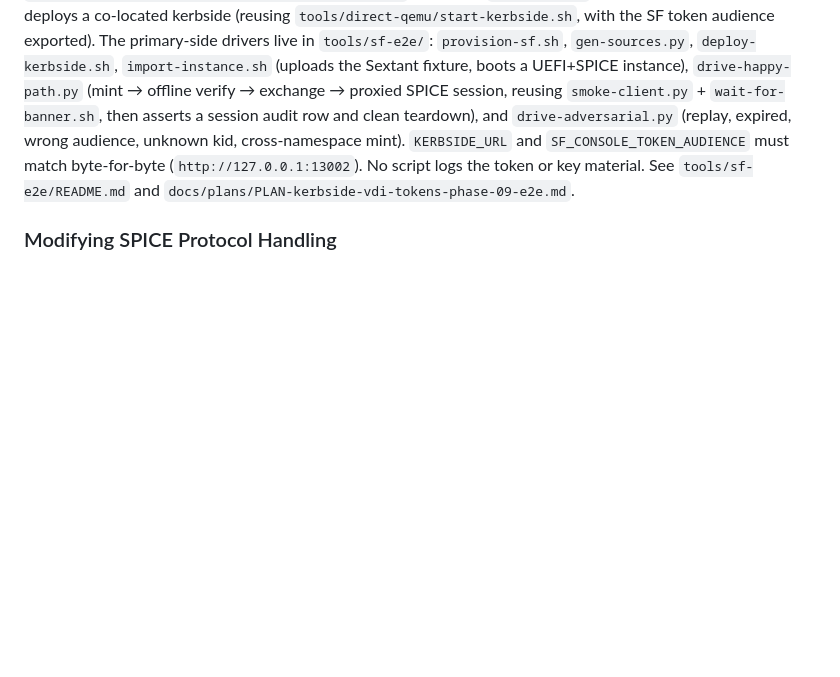
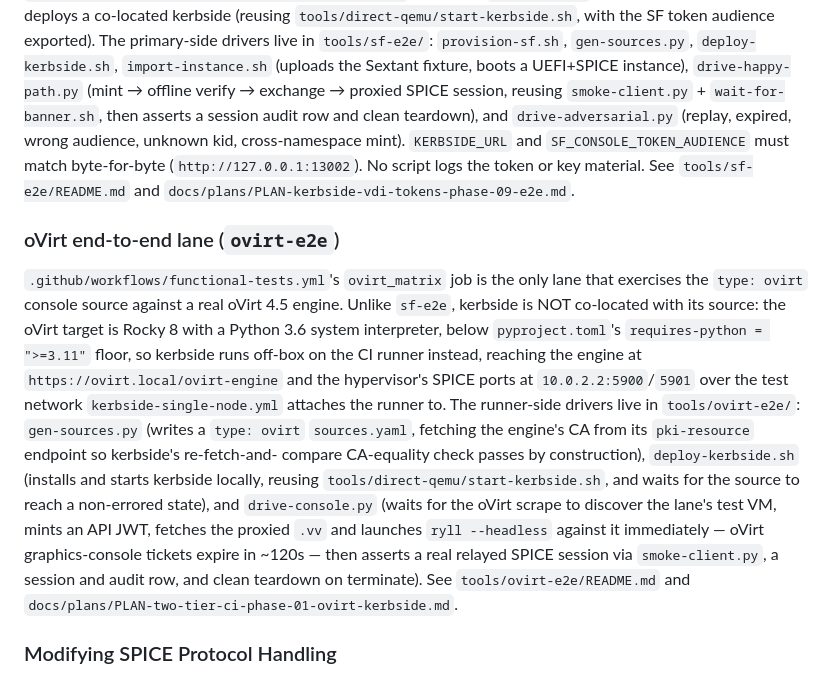
Before and after one commit to shakenfist/kerbside, a Markdown page: AGENTS.md, the part around the change. Rendered like a GitHub page; blank space fills up the shorter version.

```diff
--- a/AGENTS.md
+++ b/AGENTS.md
@@ -244,6 +244,30 @@ match byte-for-byte (`http://127.0.0.1:13002`). No script logs the token or
 key material. See `tools/sf-e2e/README.md` and
 `docs/plans/PLAN-kerbside-vdi-tokens-phase-09-e2e.md`.
 
+### oVirt end-to-end lane (`ovirt-e2e`)
+
+`.github/workflows/functional-tests.yml`'s `ovirt_matrix` job is the only
+lane that exercises the `type: ovirt` console source against a real oVirt
+4.5 engine. Unlike `sf-e2e`, kerbside is NOT co-located with its source: the
+oVirt target is Rocky 8 with a Python 3.6 system interpreter, below
+`pyproject.toml`'s `requires-python = ">=3.11"` floor, so kerbside runs
+off-box on the CI runner instead, reaching the engine at
+`https://ovirt.local/ovirt-engine` and the hypervisor's SPICE ports at
+`10.0.2.2:5900`/`5901` over the test network `kerbside-single-node.yml`
+attaches the runner to. The runner-side drivers live in `tools/ovirt-e2e/`:
+`gen-sources.py` (writes a `type: ovirt` `sources.yaml`, fetching the
+engine's CA from its `pki-resource` endpoint so kerbside's re-fetch-and-
+compare CA-equality check passes by construction), `deploy-kerbside.sh`
+(installs and starts kerbside locally, reusing
+`tools/direct-qemu/start-kerbside.sh`, and waits for the source to reach a
+non-errored state), and `drive-console.py` (waits for the oVirt scrape to
+discover the lane's test VM, mints an API JWT, fetches the proxied `.vv`
+and launches `ryll --headless` against it immediately — oVirt
+graphics-console tickets expire in ~120s — then asserts a real relayed
+SPICE session via `smoke-client.py`, a session and audit row, and clean
+teardown on terminate). See `tools/ovirt-e2e/README.md` and
+`docs/plans/PLAN-two-tier-ci-phase-01-ovirt-kerbside.md`.
+
 ### Modifying SPICE Protocol Handling
 
 SPICE wire-format parsing lives in the Rust proxy, which reuses the ryll
```
Also changed, not shown: tools/ovirt-e2e/README.md (added, +187 -0 lines).
